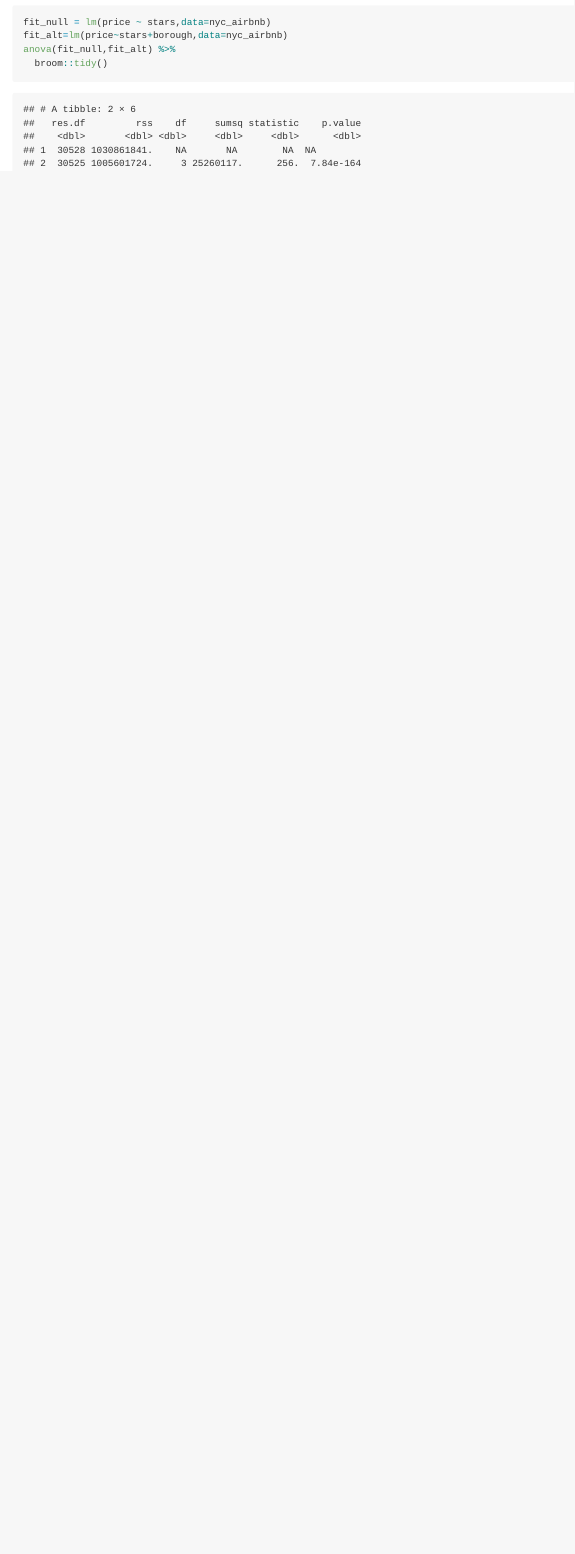
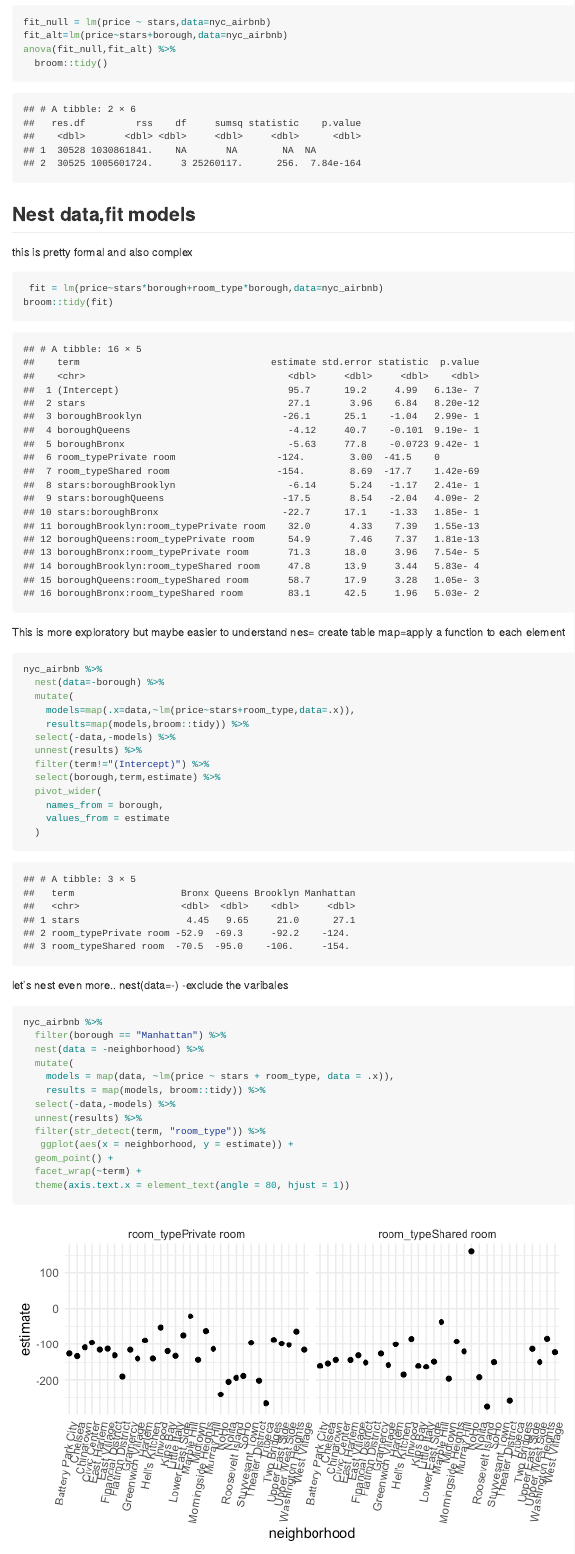
Before and after one commit to nicolecai77/linear_regression, an R Markdown document (linear_regression.Rmd): the page in a window 1100 px wide, from 4690 px down. The pictures show the output file linear_regression.md that the author committed with the source, drawn offline in the style of GitHub.

Commit message:
nest data

````diff
--- a/linear_regression.Rmd
+++ b/linear_regression.Rmd
@@ -125,3 +125,45 @@ anova(fit_null,fit_alt) %>%
   broom::tidy()
 
 ```
+## Nest data,fit models
+this is pretty formal and also complex
+```{r}
+ fit = lm(price~stars*borough+room_type*borough,data=nyc_airbnb)
+broom::tidy(fit)
+```
+
+This is more exploratory but maybe easier to understand
+nes= create table
+map=apply a function to each element
+```{r}
+nyc_airbnb %>%
+  nest(data=-borough) %>%
+  mutate(
+    models=map(.x=data,~lm(price~stars+room_type,data=.x)),
+    results=map(models,broom::tidy)) %>%
+  select(-data,-models) %>%
+  unnest(results) %>%
+  filter(term!="(Intercept)") %>%
+  select(borough,term,estimate) %>%
+  pivot_wider(
+    names_from = borough,
+    values_from = estimate
+  )
+```
+let's nest even more..
+nest(data=-) -exclude the varibales
+```{r}
+nyc_airbnb %>%
+  filter(borough == "Manhattan") %>%
+  nest(data = -neighborhood) %>%
+  mutate(
+    models = map(data, ~lm(price ~ stars + room_type, data = .x)),
+    results = map(models, broom::tidy)) %>%
+  select(-data,-models) %>%
+  unnest(results) %>%
+  filter(str_detect(term, "room_type")) %>%
+   ggplot(aes(x = neighborhood, y = estimate)) +
+  geom_point() +
+  facet_wrap(~term) +
+  theme(axis.text.x = element_text(angle = 80, hjust = 1))
+```
````
Also changed, not shown: linear_regression.md, linear_regression_files/figure-gfm/unnamed-chunk-14-1.png (added).
